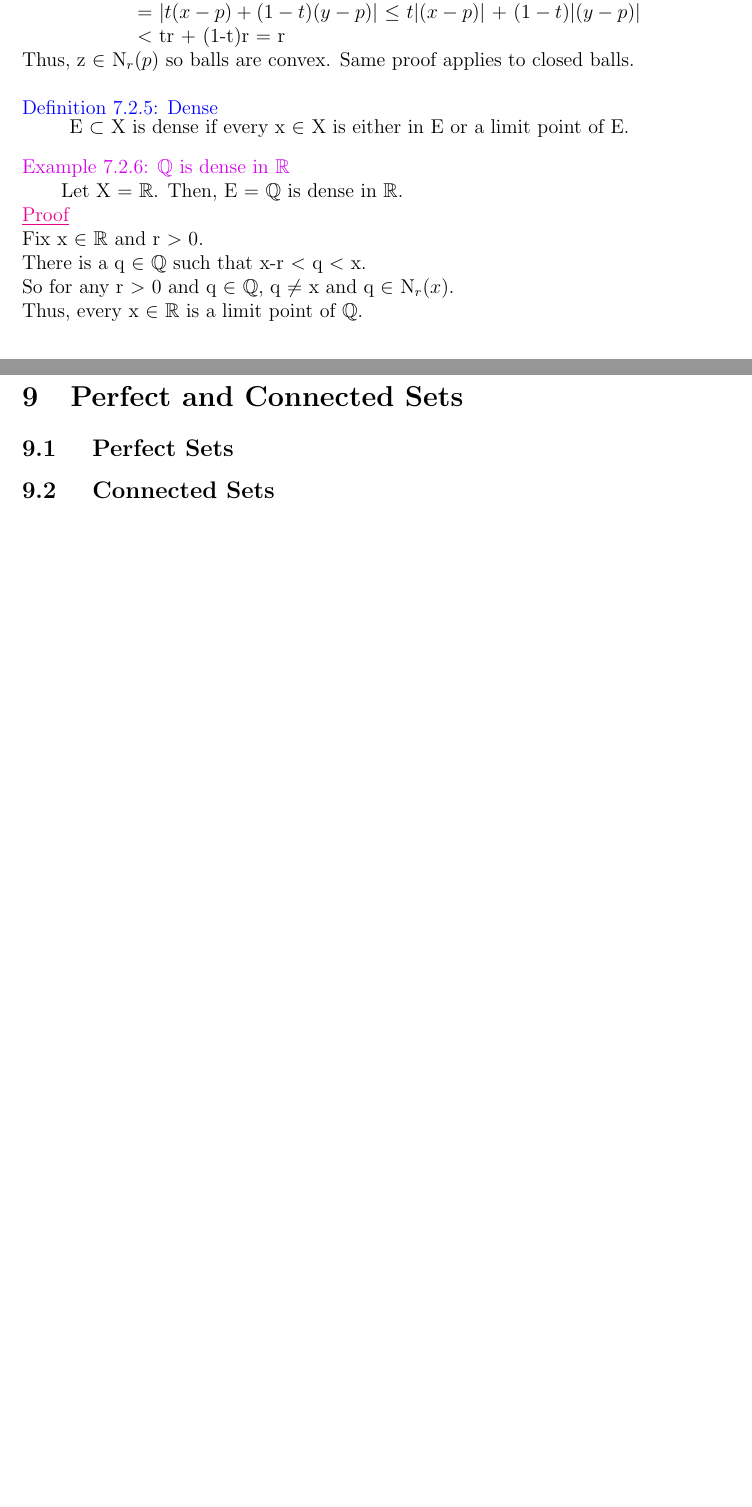
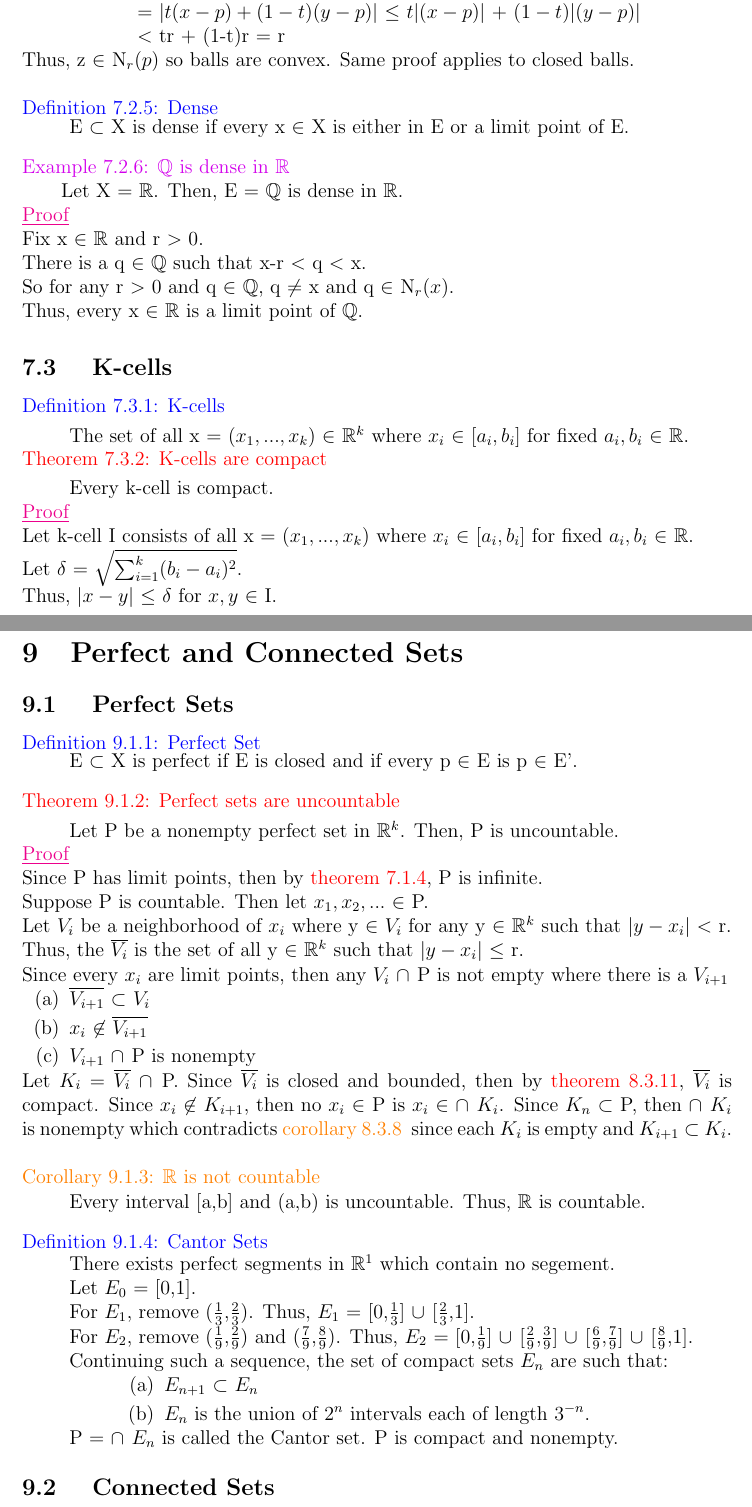
Before and after one commit to AzureAmber/Real-Analysis, a LaTeX document (main.tex, which reads Content/C7.tex, Content/C9.tex): two parts of pages 23 and 28 of 29, joined at a grey line, cut so that both start at the same text, the shorter picture padded with empty space. Compiled offline with pdfLaTeX.

Commit message:
Updated C9

```diff
--- a/Content/C7.tex
+++ b/Content/C7.tex
@@ -398,4 +398,32 @@ Intersection closed $\rightarrow$ closed }
 	So for any r $>$ 0 and q $\in$ $\mathbb{Q}$, q $\neq$ x and
 	q $\in$ N$_r(x)$.
 
-	Thus, every x $\in$ $\mathbb{R}$ is a limit point of $\mathbb{Q}$. \\
+	Thus, every x $\in$ $\mathbb{R}$ is a limit point of $\mathbb{Q}$.
+
+
+
+
+
+\subsection{ K-cells }
+
+{ \color{blue} Definition 7.3.1: K-cells }
+
+	\begin{adjustbox}{minipage=14cm, right, vspace=0.1cm 0cm}
+		The set of all x = ($x_1, ... , x_k$) $\in$ $\mathbb{R}^k$
+		where $x_i$ $\in$ [$a_i,b_i$] for fixed $a_i,b_i$ $\in$ $\mathbb{R}$.
+	\end{adjustbox}
+
+{ \color{red} Theorem 7.3.2: K-cells are compact }
+
+	\begin{adjustbox}{minipage=14cm, right, vspace=0.1cm 0cm}
+		Every k-cell is compact.
+	\end{adjustbox}
+
+{ \color{magenta} \underline{Proof} }
+
+	Let k-cell I consists of all x = ($x_1, ... , x_k$) where
+	$x_i$ $\in$ [$a_i,b_i$] for fixed $a_i,b_i$ $\in$ $\mathbb{R}$.
+
+	Let $\delta$ = $\sqrt{\sum_{i=1}^{k} (b_i - a_i)^2}$.
+
+	Thus, $|x-y|$ $\leq$ $\delta$ for $x,y$ $\in$ I.
--- a/Content/C9.tex
+++ b/Content/C9.tex
@@ -7,8 +7,82 @@
 
 \subsection{ Perfect Sets }
 
+{ \color{blue} Definition 9.1.1: Perfect Set }
 
+	\begin{adjustbox}{minipage=14cm, right, vspace=0.1cm 0cm}
+		E $\subset$ X is perfect if E is closed and if every p $\in$ E
+		is p $\in$ E'. \\
+	\end{adjustbox}
 
+{ \color{red} Theorem 9.1.2: Perfect sets are uncountable }
+
+	\begin{adjustbox}{minipage=14cm, right, vspace=0.1cm 0cm}
+		Let P be a nonempty perfect set in $\mathbb{R}^k$.
+		Then, P is uncountable.
+	\end{adjustbox}
+
+{ \color{magenta} \underline{Proof} }
+
+	Since P has limit points, then by {\color{red} theorem 7.1.4},
+	P is infinite.
+
+	Suppose P is countable. Then let $x_1, x_2, ...$ $\in$ P.
+
+	Let $V_i$ be a neighborhood of $x_i$ where y $\in$ $V_i$ for any
+	y $\in$ $\mathbb{R}^k$ such that $|y-x_i|$ $<$ r.
+
+	Thus, the $\overline{V_i}$ is the set of all y $\in$ $\mathbb{R}^k$
+	such that $|y-x_i|$ $\leq$ r.
+
+	Since every $x_i$ are limit points, then any $V_i$ $\cap_{}^{}$ P
+	is not empty where there is a $V_{i+1}$
+
+	\begin{enumerate}[label=(\alph*), leftmargin=1cm, itemsep=0.1cm]
+		\item $\overline{V_{i+1}}$ $\subset$ $V_i$
+		\item $x_i$ $\not \in$ $\overline{V_{i+1}}$
+		\item $V_{i+1}$ $\cap_{}^{}$ P is nonempty
+	\end{enumerate}
+
+	Let $K_i$ = $\overline{V_i}$ $\cap_{}^{}$ P.
+	Since $\overline{V_i}$ is closed and bounded, then by
+	{\color{red} theorem 8.3.11}, $\overline{V_i}$ is compact.
+	Since $x_i$ $\not \in$ $K_{i+1}$, then no $x_i$ $\in$ P is
+	$x_i$ $\in$ $\cap_{}^{}$ $K_i$.
+	Since $K_n$ $\subset$ P, then $\cap_{}^{}$ $K_i$ is nonempty
+	which contradicts {\color{orange} corollary 8.3.8 } since
+	each $K_i$ is empty and $K_{i+1}$ $\subset$ $K_i$. \\
+
+{ \color{orange} Corollary 9.1.3: $\mathbb{R}$ is not countable }
+
+	\begin{adjustbox}{minipage=14cm, right, vspace=0.1cm 0cm}
+		Every interval [a,b] and (a,b) is uncountable.
+		Thus, $\mathbb{R}$ is countable. \\
+	\end{adjustbox}
+
+{ \color{blue} Definition 9.1.4: Cantor Sets }
+
+	\begin{adjustbox}{minipage=14cm, right, vspace=0.1cm 0cm}
+		There exists perfect segments in $\mathbb{R}^1$ which contain no segement.
+
+		Let $E_0$ = [0,1].
+
+		For $E_1$, remove ($\frac{1}{3}$,$\frac{2}{3}$).
+		Thus, $E_1$ = [0,$\frac{1}{3}$] $\cup_{}^{}$ [$\frac{2}{3}$,1].
+
+		For $E_2$, remove ($\frac{1}{9}$,$\frac{2}{9}$) and ($\frac{7}{9}$,$\frac{8}{9}$).
+		Thus, $E_2$ = [0,$\frac{1}{9}$] $\cup_{}^{}$ [$\frac{2}{9}$,$\frac{3}{9}$] $\cup_{}^{}$
+		[$\frac{6}{9}$,$\frac{7}{9}$] $\cup_{}^{}$ [$\frac{8}{9}$,1].
+
+		Continuing such a sequence, the set of compact sets $E_n$ are such that:
+
+		\begin{enumerate}[label=(\alph*), leftmargin=2cm, itemsep=0.1cm]
+			\item $E_{n+1}$ $\subset$ $E_n$
+			\item $E_n$ is the union of $2^n$ intervals each of length $3^{-n}$.
+		\end{enumerate}
+
+		P = $\cap_{}^{}$ $E_n$ is called the Cantor set.
+		P is compact and nonempty.
+	\end{adjustbox}
 
 
 \subsection{ Connected Sets }
```
Also changed, not shown: Content/C8.tex (+1 -1 lines), main.pdf, 7 other files.
